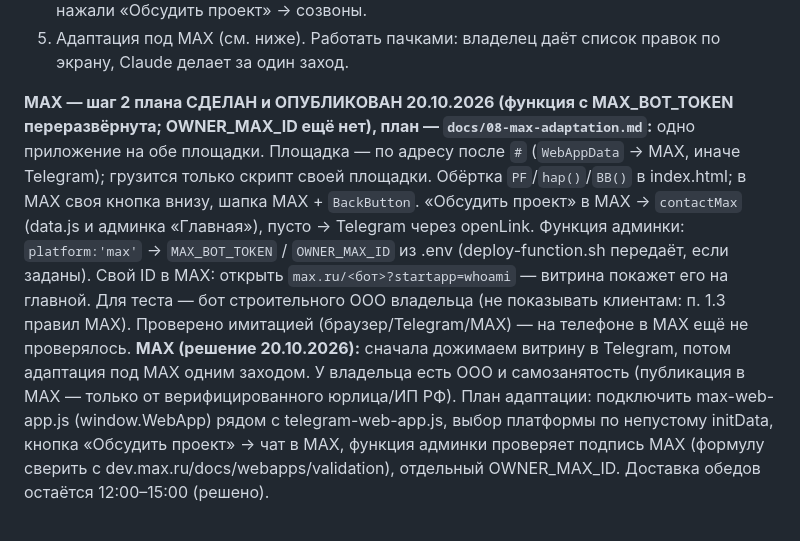
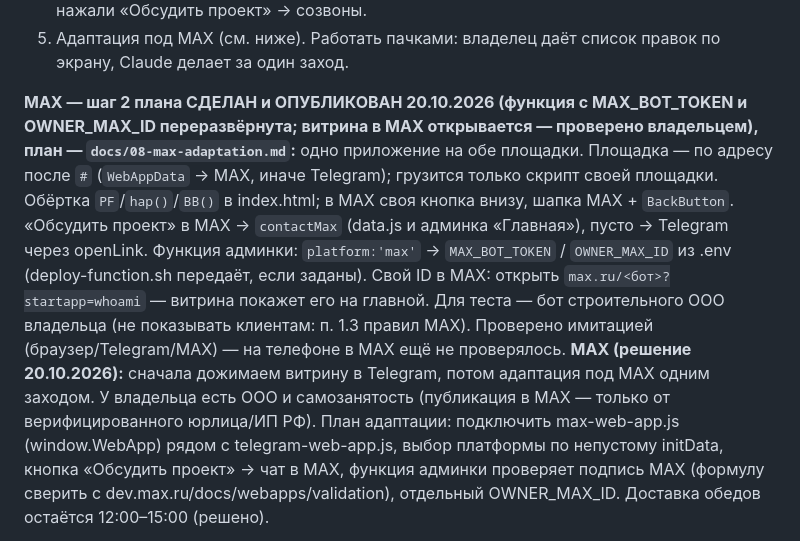
Before and after one commit to alexandrkom85-beep/mini-up-teleka, a Markdown page: HANDOFF.md, the part around the change. GitHub-like rendering.

Commit message:
HANDOFF: админка MAX — ID владельца задан
Co-Authored-By: Claude Opus 5.5 (1M context) <noreply@anthropic.com>

```diff
--- a/HANDOFF.md
+++ b/HANDOFF.md
@@ -106,7 +106,7 @@
 5. Адаптация под MAX (см. ниже).
 Работать пачками: владелец даёт список правок по экрану, Claude делает за один заход.
 
-**MAX — шаг 2 плана СДЕЛАН и ОПУБЛИКОВАН 20.10.2026 (функция с MAX_BOT_TOKEN переразвёрнута; OWNER_MAX_ID ещё нет), план — `docs/08-max-adaptation.md`:** одно приложение на обе площадки. Площадка — по адресу после `#` (`WebAppData` → MAX, иначе Telegram); грузится только скрипт своей площадки. Обёртка `PF`/`hap()`/`BB()` в index.html; в MAX своя кнопка внизу, шапка MAX + `BackButton`. «Обсудить проект» в MAX → `contactMax` (data.js и админка «Главная»), пусто → Telegram через openLink. Функция админки: `platform:'max'` → `MAX_BOT_TOKEN` / `OWNER_MAX_ID` из .env (deploy-function.sh передаёт, если заданы). Свой ID в MAX: открыть `max.ru/<бот>?startapp=whoami` — витрина покажет его на главной. Для теста — бот строительного ООО владельца (не показывать клиентам: п. 1.3 правил MAX). Проверено имитацией (браузер/Telegram/MAX) — на телефоне в MAX ещё не проверялось.
+**MAX — шаг 2 плана СДЕЛАН и ОПУБЛИКОВАН 20.10.2026 (функция с MAX_BOT_TOKEN и OWNER_MAX_ID переразвёрнута; витрина в MAX открывается — проверено владельцем), план — `docs/08-max-adaptation.md`:** одно приложение на обе площадки. Площадка — по адресу после `#` (`WebAppData` → MAX, иначе Telegram); грузится только скрипт своей площадки. Обёртка `PF`/`hap()`/`BB()` в index.html; в MAX своя кнопка внизу, шапка MAX + `BackButton`. «Обсудить проект» в MAX → `contactMax` (data.js и админка «Главная»), пусто → Telegram через openLink. Функция админки: `platform:'max'` → `MAX_BOT_TOKEN` / `OWNER_MAX_ID` из .env (deploy-function.sh передаёт, если заданы). Свой ID в MAX: открыть `max.ru/<бот>?startapp=whoami` — витрина покажет его на главной. Для теста — бот строительного ООО владельца (не показывать клиентам: п. 1.3 правил MAX). Проверено имитацией (браузер/Telegram/MAX) — на телефоне в MAX ещё не проверялось.
 **MAX (решение 20.10.2026):** сначала дожимаем витрину в Telegram, потом адаптация под MAX одним заходом. У владельца есть ООО и самозанятость (публикация в MAX — только от верифицированного юрлица/ИП РФ). План адаптации: подключить max-web-app.js (window.WebApp) рядом с telegram-web-app.js, выбор платформы по непустому initData, кнопка «Обсудить проект» → чат в MAX, функция админки проверяет подпись MAX (формулу сверить с dev.max.ru/docs/webapps/validation), отдельный OWNER_MAX_ID. Доставка обедов остаётся 12:00–15:00 (решено).
 
 **ВАЖНО про данные:** владелец правит «Стройку» в админке (ширины, цены, «Сезонный вариант 50мм» и т.д.). Перед `publish.sh --data` всегда сравнивать живой data.json с data.js и переносить правки владельца в data.js (или заменять в живых данных только изменённый раздел). 19.10 вечером так и сделано: в живых данных заменена только «Аренда», правки владельца перенесены в data.js.
```
